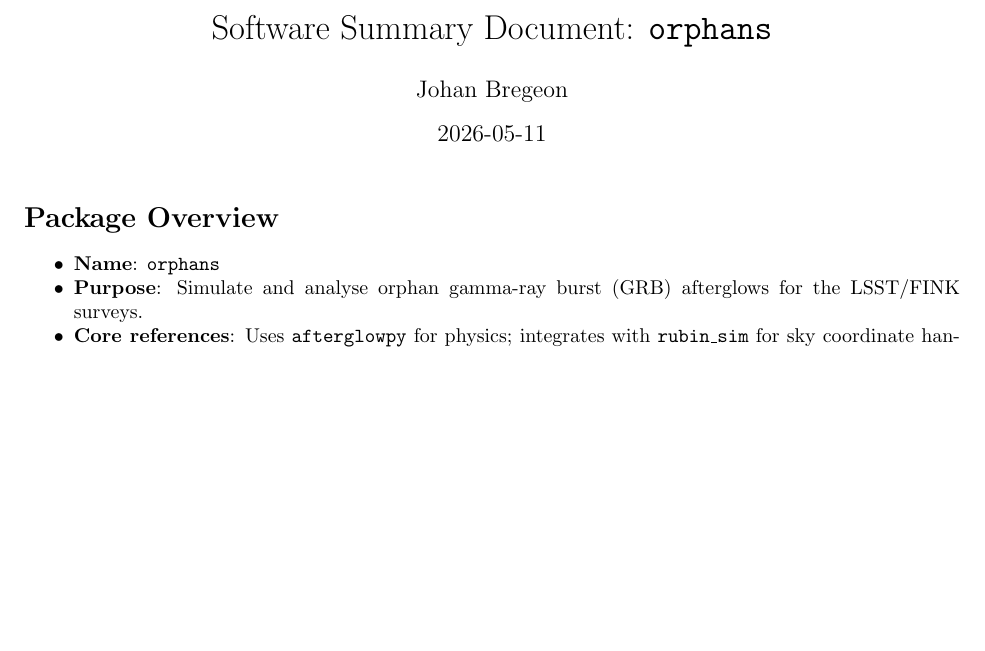
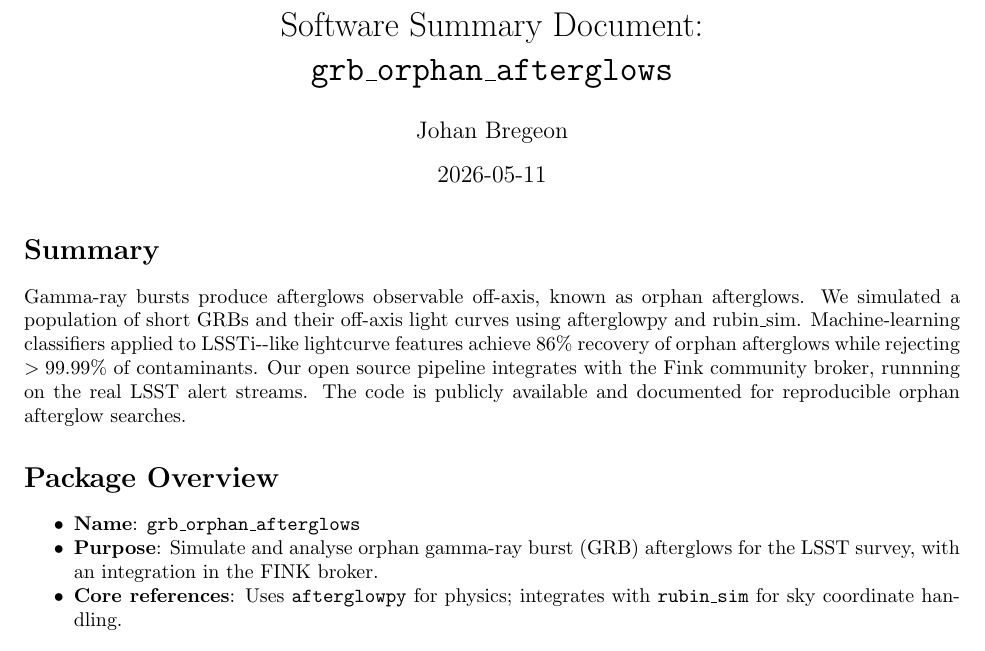
Before and after one commit to LSSTDESC/grb_orphan_afterglows, a LaTeX document (ssd/ssd.tex): part of page 1 of 3, cut so that both start at the same text, the shorter picture padded with empty space. Compiled offline with pdfLaTeX.

Commit message:
update SSD

```diff
--- a/ssd/ssd.tex
+++ b/ssd/ssd.tex
@@ -5,17 +5,25 @@
 \usepackage{enumitem}
 \setlist{noitemsep}
 
-\title{Software Summary Document: \texttt{orphans}}
+\title{Software Summary Document: \\
+\texttt{grb\_orphan\_afterglows}}
 \author{Johan Bregeon}
 \date{2026-05-11}
 
 \begin{document}
 \maketitle
 
+\section*{Summary}
+Gamma‑ray bursts produce afterglows observable off‑axis, known as orphan afterglows.
+We simulated a population of short GRBs and their off‑axis light curves using afterglowpy and rubin\_sim.
+Machine‑learning classifiers applied to LSSTi-‑like lightcurve features achieve 86\% recovery of orphan afterglows while rejecting $>99.99$\% of contaminants.
+Our open source pipeline integrates with the Fink community broker, runnning on the real LSST alert streams.
+The code is publicly available and documented for reproducible orphan afterglow searches.
+
 \section*{Package Overview}
 \begin{itemize}
-  \item \textbf{Name}: \texttt{orphans}
-  \item \textbf{Purpose}: Simulate and analyse orphan gamma-ray burst (GRB) afterglows for the LSST/FINK surveys.
+  \item \textbf{Name}: \texttt{grb\_orphan\_afterglows}
+  \item \textbf{Purpose}: Simulate and analyse orphan gamma-ray burst (GRB) afterglows for the LSST survey, with an integration in the FINK broker.
   \item \textbf{Core references}: Uses \texttt{afterglowpy} for physics; integrates with \texttt{rubin\_sim} for sky coordinate handling.
 \end{itemize}
 
```
